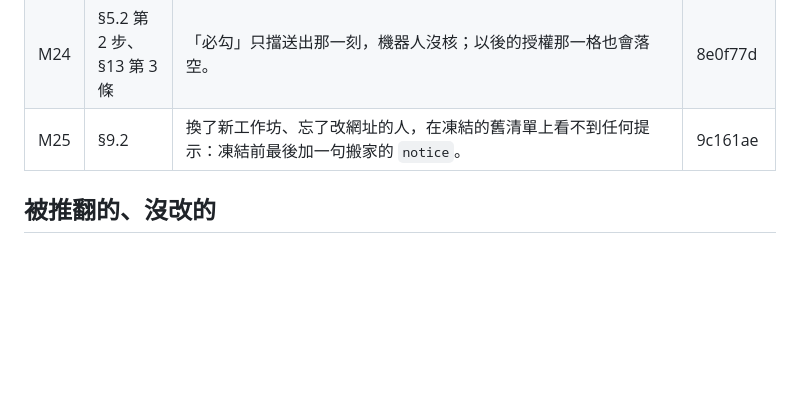
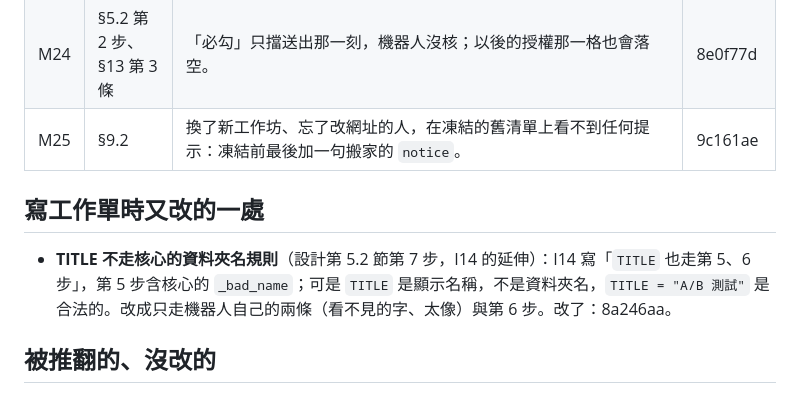
Before and after one commit to william10310406/iplot, a Markdown page: docs/plans/2026-10-19-M7-反查.md, the part around the change. Rendered like a GitHub page; blank space fills up the shorter version.

Commit message:
docs: M7 反查——寫工作單時又改的一處（TITLE 不走核心的資料夾名規則，8a246aa）
Co-Authored-By: Claude Opus 5.5 <noreply@anthropic.com>

```diff
--- a/docs/plans/2026-10-19-M7-反查.md
+++ b/docs/plans/2026-10-19-M7-反查.md
@@ -212,6 +212,10 @@
 | M24 | §5.2 第 2 步、§13 第 3 條 | 「必勾」只擋送出那一刻，機器人沒核；以後的授權那一格也會落空。 | 8e0f77d |
 | M25 | §9.2 | 換了新工作坊、忘了改網址的人，在凍結的舊清單上看不到任何提示：凍結前最後加一句搬家的 `notice`。 | 9c161ae |
 
+## 寫工作單時又改的一處
+
+- **TITLE 不走核心的資料夾名規則**（設計第 5.2 節第 7 步，I14 的延伸）：I14 寫「`TITLE` 也走第 5、6 步」，第 5 步含核心的 `_bad_name`；可是 `TITLE` 是顯示名稱，不是資料夾名，`TITLE = "A/B 測試"` 是合法的。改成只走機器人自己的兩條（看不見的字、太像）與第 6 步。改了：8a246aa。
+
 ## 被推翻的、沒改的
 
 - **`concurrency` 的 `queue: max` 不存在**（反查時懷疑）：存在。GitHub 2026-05-07 起支援，同一個 group 最多 100 個排隊、先來先跑（docs.github.com workflow-syntax 的 concurrency 一節）。設計的寫法對。
```
